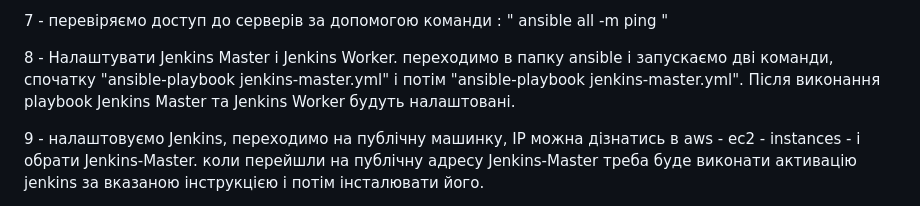
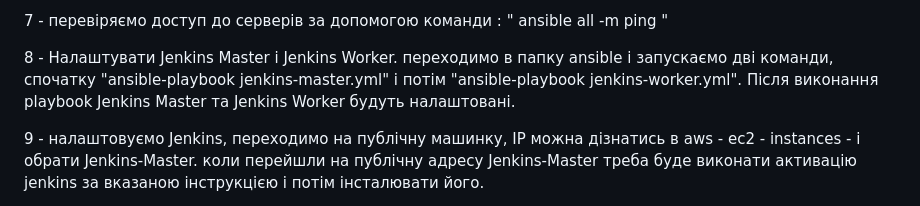
Before and after one commit to denyskolomiiets94/danit_homework, a Markdown page: Step_project_3/README.md, the part around the change. Rendered like a GitHub page.

```diff
--- a/Step_project_3/README.md
+++ b/Step_project_3/README.md
@@ -26,7 +26,7 @@ Worker знаходиться у приватній підмережі та не
 
 8 - Налаштувати Jenkins Master і Jenkins Worker.
 переходимо в папку ansible і запускаємо дві команди, спочатку "ansible-playbook jenkins-master.yml" і потім
-"ansible-playbook jenkins-master.yml". Після виконання playbook Jenkins Master та Jenkins Worker будуть налаштовані.
+"ansible-playbook jenkins-worker.yml". Після виконання playbook Jenkins Master та Jenkins Worker будуть налаштовані.
 
 9 - налаштовуємо Jenkins, переходимо на публічну машинку, IP можна дізнатись в aws - ec2 - instances - і обрати Jenkins-Master.
 коли перейшли на публічну адресу Jenkins-Master треба буде виконати активацію jenkins за вказаною інструкцією і потім інсталювати його.
```
